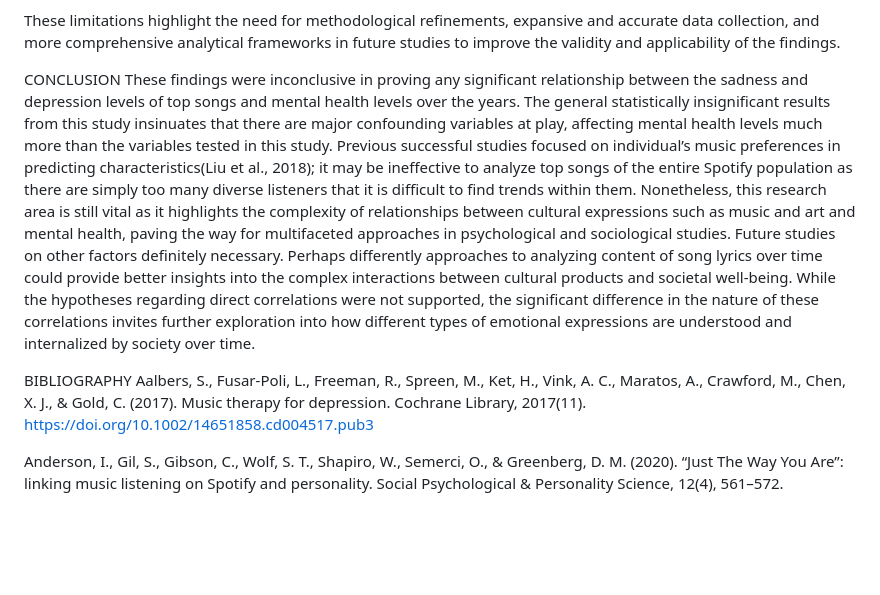
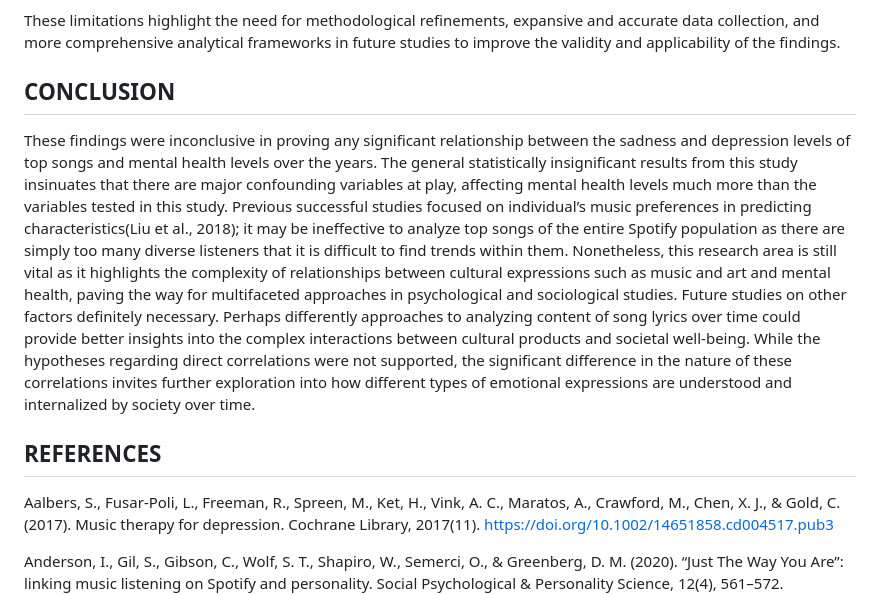
Before and after one commit to shirleywang1137/depressionmusic, a Markdown page: README.md, the part around the change printed below. GitHub-like rendering; blank space fills up the shorter version.

```diff
--- a/README.md
+++ b/README.md
@@ -81,11 +81,11 @@ Scope of Factors Considered: The study focused solely on 2 factors: depression a
 
 These limitations highlight the need for methodological refinements, expansive and accurate data collection, and more comprehensive analytical frameworks in future studies to improve the validity and applicability of the findings.
 
-CONCLUSION
+## CONCLUSION
 These findings were inconclusive in proving any significant relationship between the sadness and depression levels of top songs and mental health levels over the years. The general statistically insignificant results from this study insinuates that there are major confounding variables at play, affecting mental health levels much more than the variables tested in this study. Previous successful studies focused on individual’s music preferences in predicting characteristics(Liu et al., 2018); it may be ineffective to analyze top songs of the entire Spotify population as there are simply too many diverse listeners that it is difficult to find trends within them.
 Nonetheless, this research area is still vital as it highlights the complexity of relationships between cultural expressions such as music and art and mental health, paving the way for multifaceted approaches in psychological and sociological studies. Future studies on other factors definitely necessary. Perhaps differently approaches to analyzing content of song lyrics over time could provide better insights into the complex interactions between cultural products and societal well-being. While the hypotheses regarding direct correlations were not supported, the significant difference in the nature of these correlations invites further exploration into how different types of emotional expressions are understood and internalized by society over time.
 
-BIBLIOGRAPHY
+## REFERENCES
 Aalbers, S., Fusar-Poli, L., Freeman, R., Spreen, M., Ket, H., Vink, A. C., Maratos, A., Crawford, M., Chen, X. J., & Gold, C. (2017). Music therapy for depression. Cochrane Library, 2017(11). https://doi.org/10.1002/14651858.cd004517.pub3
 
 Anderson, I., Gil, S., Gibson, C., Wolf, S. T., Shapiro, W., Semerci, O., & Greenberg, D. M. (2020). “Just The Way You Are”: linking music listening on Spotify and personality. Social Psychological & Personality Science, 12(4), 561–572. https://doi.org/10.1177/1948550620923228
```
Also changed, not shown: other parts of README.md (+7 -7 lines).
